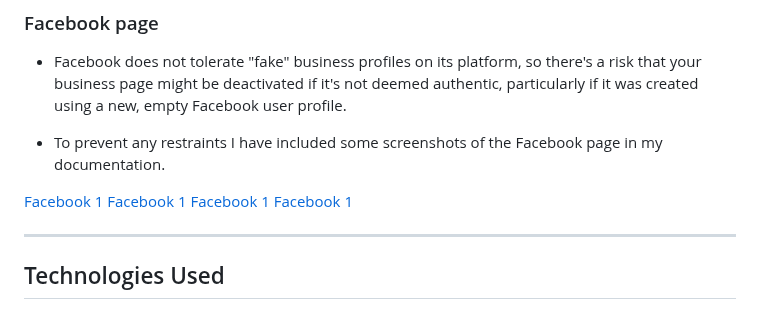
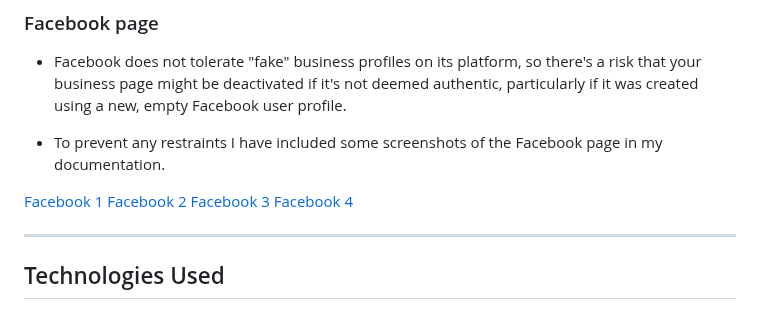
Before and after one commit to GustavFluur/filterfolk, a Markdown page: README.md, the part around the change. GitHub-like rendering.

Commit message:
last commit

```diff
--- a/README.md
+++ b/README.md
@@ -65,9 +65,9 @@ As the primary focus of the site is on the products for sale, the site uses a ve
 - To prevent any restraints I have  included some screenshots of the Facebook page in my documentation.
 
 [Facebook 1](assets/images/FACEBOOK/Facebook%201.png)
-[Facebook 1](assets/images/FACEBOOK/Facebook%202.png)
-[Facebook 1](assets/images/FACEBOOK/Facebook%203.png)
-[Facebook 1](assets/images/FACEBOOK/Facebook%204.png)
+[Facebook 2](assets/images/FACEBOOK/Facebook%202.png)
+[Facebook 3](assets/images/FACEBOOK/Facebook%203.png)
+[Facebook 4](assets/images/FACEBOOK/Facebook%204.png)
 
 
 ---
```
